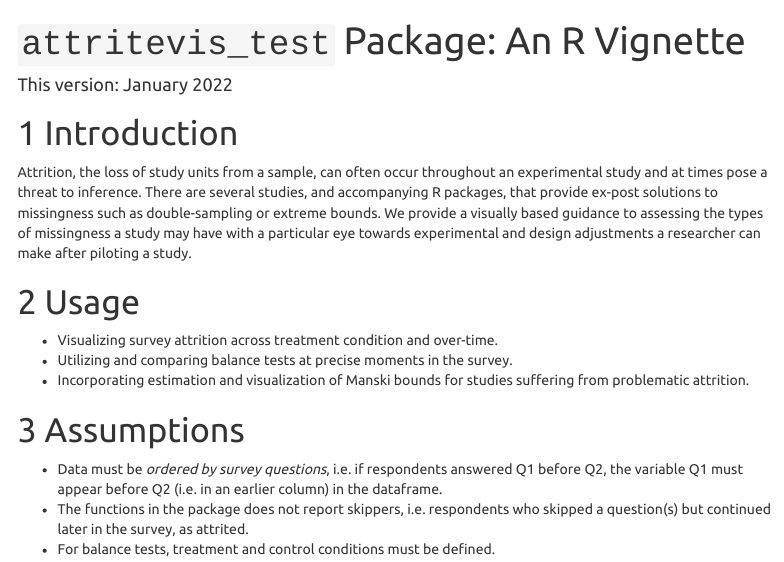
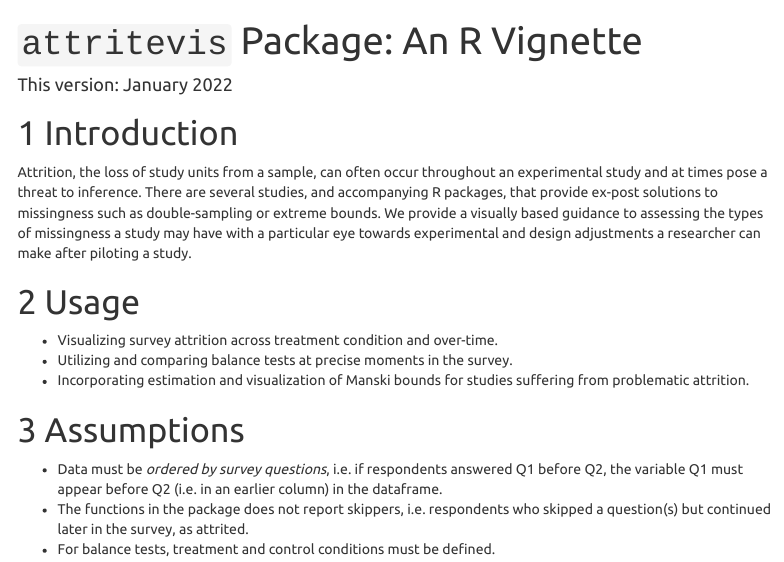
Before and after one commit to lbassan/attritevis-replication-JEPS, an R Markdown document (Attrition_guideline.Rmd): the page in a window 1100 px wide, from its top. Rendered offline with R 4.5, knitr and Pandoc, with nearby package versions; the code chunks are not run, so their results and figures are left out; menus at the side of the page are left out.

Commit message:
reverted back to original title

```diff
--- a/Attrition_guideline.Rmd
+++ b/Attrition_guideline.Rmd
@@ -1,5 +1,5 @@
 ---
-title: '`attritevis_test` Package: An R Vignette'
+title: '`attritevis` Package: An R Vignette'
 date: 'This version: January 2022'
 output:
   html_document:
```
